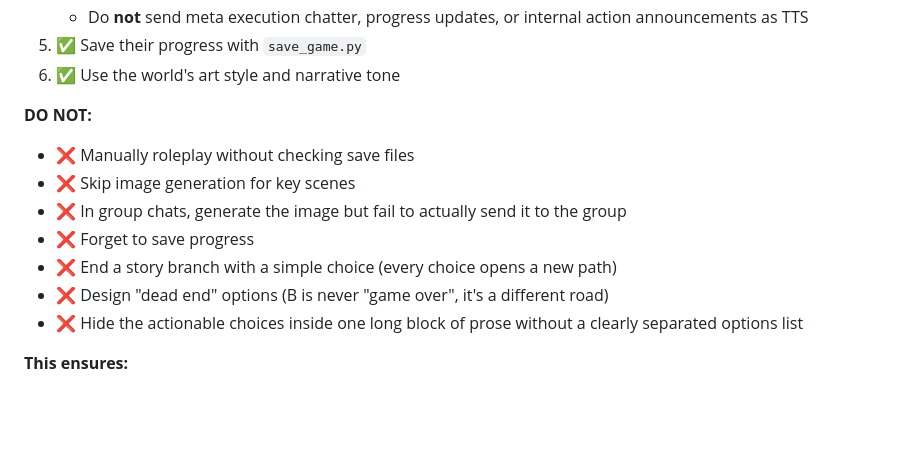
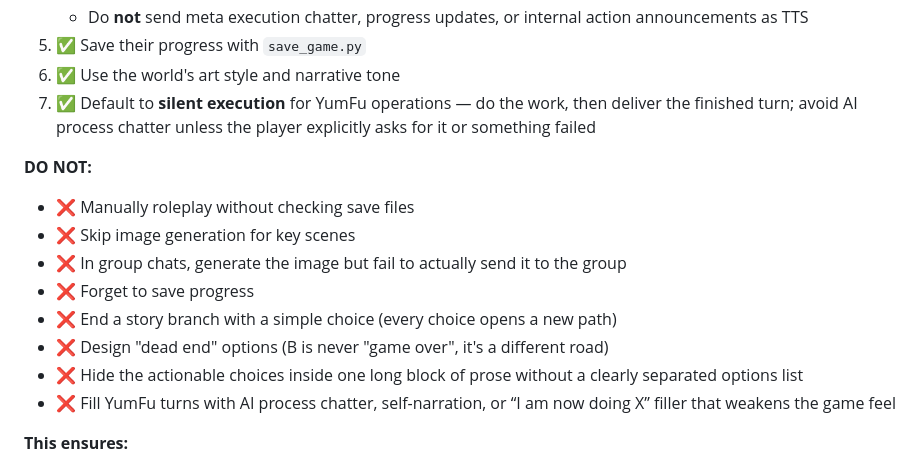
Before and after one commit to yumyumtum/yumfu, a Markdown page: SKILL.md, the part around the change. Drawn GitHub-style; blank space fills up the shorter version.

Commit message:
Prefer silent execution for YumFu gameplay

```diff
--- a/SKILL.md
+++ b/SKILL.md
@@ -85,6 +85,7 @@ Just talk naturally after starting — no commands needed. Say what you want to
    - Do **not** send meta execution chatter, progress updates, or internal action announcements as TTS
 5. ✅ Save their progress with `save_game.py`
 6. ✅ Use the world's art style and narrative tone
+7. ✅ Default to **silent execution** for YumFu operations — do the work, then deliver the finished turn; avoid AI process chatter unless the player explicitly asks for it or something failed
 
 **DO NOT:**
 - ❌ Manually roleplay without checking save files
@@ -94,6 +95,7 @@ Just talk naturally after starting — no commands needed. Say what you want to
 - ❌ End a story branch with a simple choice (every choice opens a new path)
 - ❌ Design "dead end" options (B is never "game over", it's a different road)
 - ❌ Hide the actionable choices inside one long block of prose without a clearly separated options list
+- ❌ Fill YumFu turns with AI process chatter, self-narration, or “I am now doing X” filler that weakens the game feel
 
 **This ensures:**
 - Consistent character progression
```
